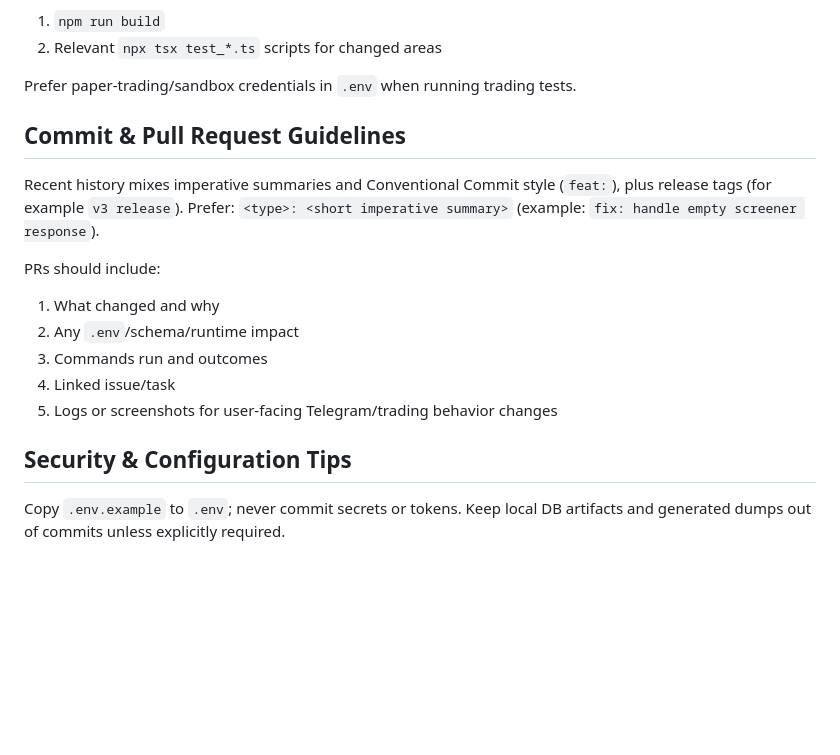
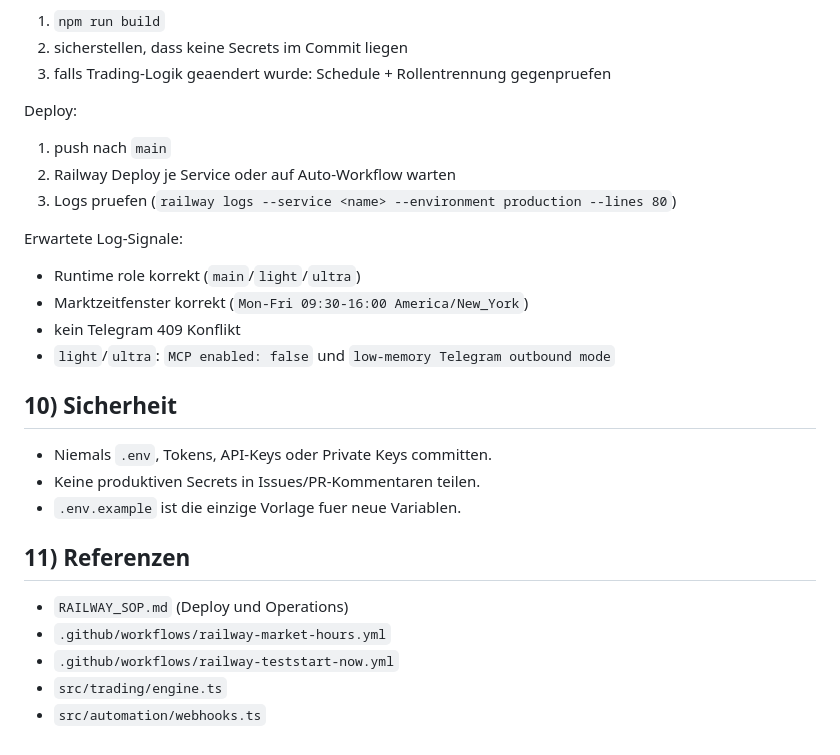
Before and after one commit to TheNickCoolst/Traidingclawcloud, a Markdown page: AGENTS.md, the part around one of its changes. Rendered like a GitHub page; blank space fills up the shorter version.

Commit message:
docs: update agents runbook with monday autostart and ops details

```diff
--- a/AGENTS.md
+++ b/AGENTS.md
@@ -54,17 +158,30 @@ Before opening a PR, run:
 1. `npm run build`
-2. Relevant `npx tsx test_*.ts` scripts for changed areas
+2. sicherstellen, dass keine Secrets im Commit liegen
+3. falls Trading-Logik geaendert wurde: Schedule + Rollentrennung gegenpruefen
 
-Prefer paper-trading/sandbox credentials in `.env` when running trading tests.
+Deploy:
 
-## Commit & Pull Request Guidelines
-Recent history mixes imperative summaries and Conventional Commit style (`feat:`), plus release tags (for example `v3 release`). Prefer: `<type>: <short imperative summary>` (example: `fix: handle empty screener response`).
+1. push nach `main`
+2. Railway Deploy je Service oder auf Auto-Workflow warten
+3. Logs pruefen (`railway logs --service <name> --environment production --lines 80`)
 
-PRs should include:
-1. What changed and why
-2. Any `.env`/schema/runtime impact
-3. Commands run and outcomes
-4. Linked issue/task
-5. Logs or screenshots for user-facing Telegram/trading behavior changes
+Erwartete Log-Signale:
 
-## Security & Configuration Tips
-Copy `.env.example` to `.env`; never commit secrets or tokens. Keep local DB artifacts and generated dumps out of commits unless explicitly required.
+- Runtime role korrekt (`main`/`light`/`ultra`)
+- Marktzeitfenster korrekt (`Mon-Fri 09:30-16:00 America/New_York`)
+- kein Telegram 409 Konflikt
+- `light`/`ultra`: `MCP enabled: false` und `low-memory Telegram outbound mode`
+
+## 10) Sicherheit
+
+- Niemals `.env`, Tokens, API-Keys oder Private Keys committen.
+- Keine produktiven Secrets in Issues/PR-Kommentaren teilen.
+- `.env.example` ist die einzige Vorlage fuer neue Variablen.
+
+## 11) Referenzen
+
+- `RAILWAY_SOP.md` (Deploy und Operations)
+- `.github/workflows/railway-market-hours.yml`
+- `.github/workflows/railway-teststart-now.yml`
+- `src/trading/engine.ts`
+- `src/automation/webhooks.ts`
```
Also changed, not shown: other parts of AGENTS.md (+146 -42 lines).
